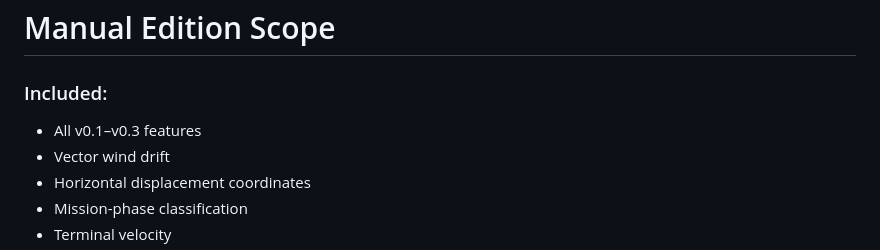
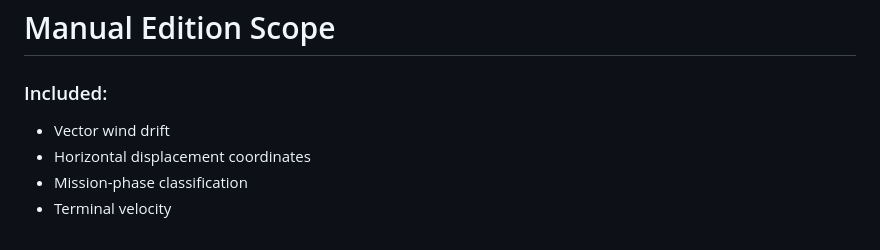
Before and after one commit to AamirKPathan/AstraSAT, a Markdown page: README.md, the part around the change. Rendered like a GitHub page.

Commit message:
Aug 19, 2026, 7:54 PM

```diff
--- a/README.md
+++ b/README.md
@@ -105,7 +105,6 @@ This is the final feature-complete manual-input version.
 # Manual Edition Scope
 
 ### Included:
-- All v0.1–v0.3 features
 - Vector wind drift
 - Horizontal displacement coordinates
 - Mission-phase classification
```
